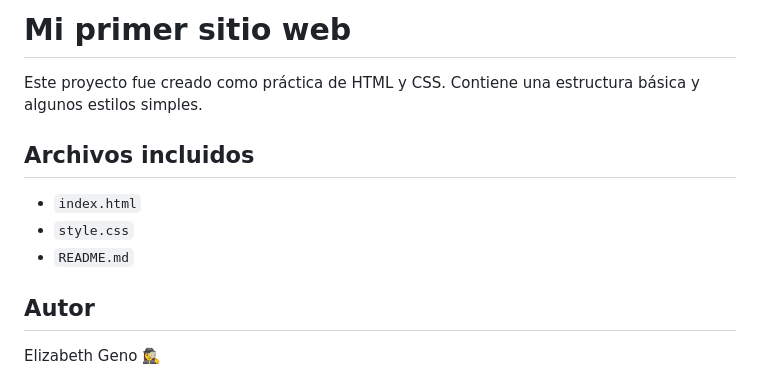
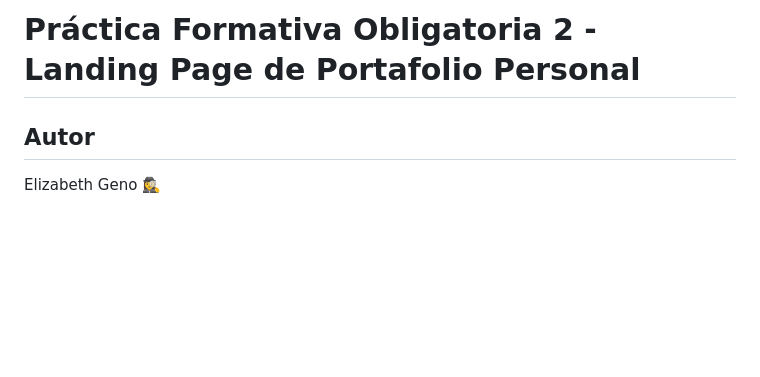
Before and after one commit to LizGeno/PFO2, a Markdown page: README.md, the part around the change printed below. GitHub-like rendering; blank space fills up the shorter version.

```diff
--- a/README.md
+++ b/README.md
@@ -1,12 +1,4 @@
-# Mi primer sitio web
-
-Este proyecto fue creado como práctica de HTML y CSS. Contiene una estructura básica y algunos estilos simples.
-
-## Archivos incluidos
-
-- `index.html`
-- `style.css`
-- `README.md`
+# Práctica Formativa Obligatoria 2 - Landing Page de Portafolio Personal
 
 ## Autor
 
```
Also changed, not shown: other parts of README.md (+9 -0 lines).
